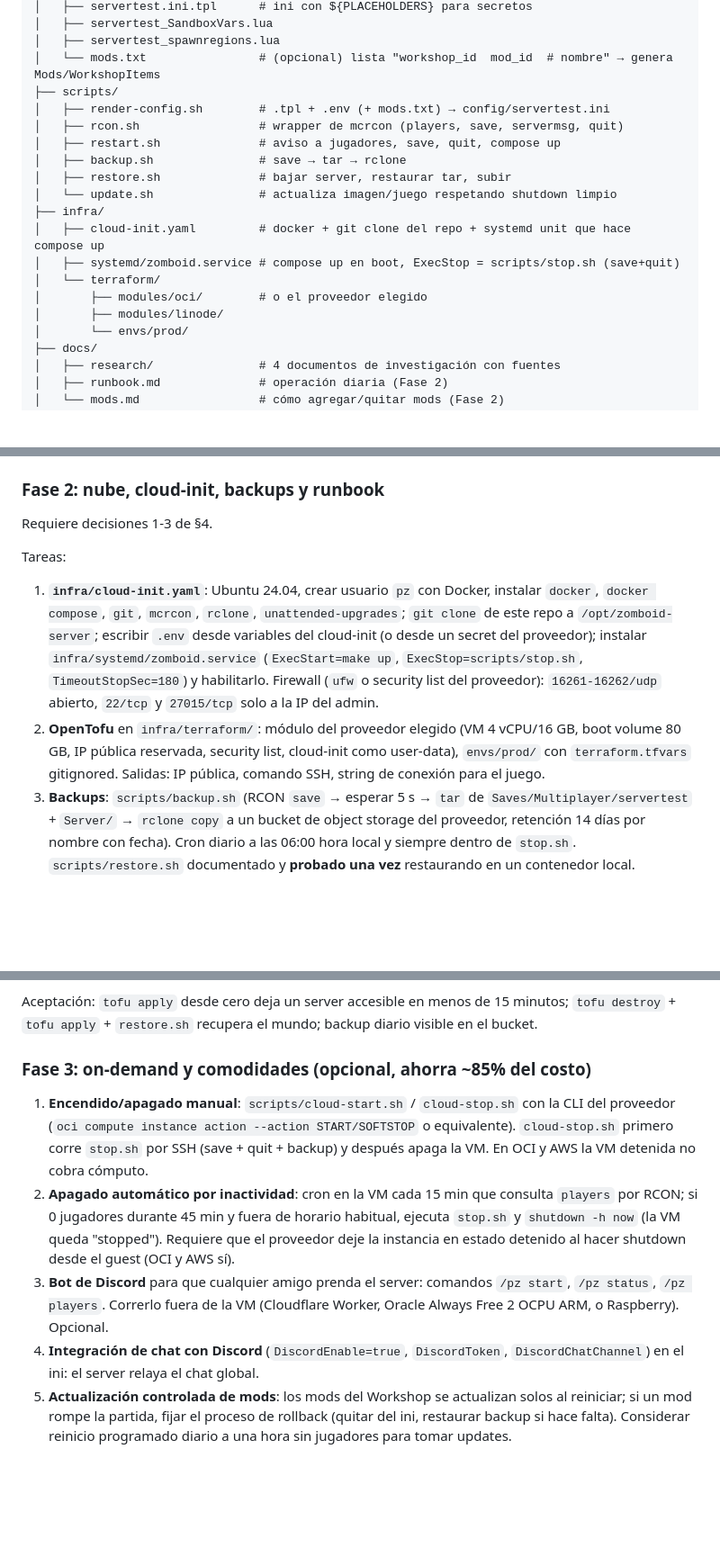
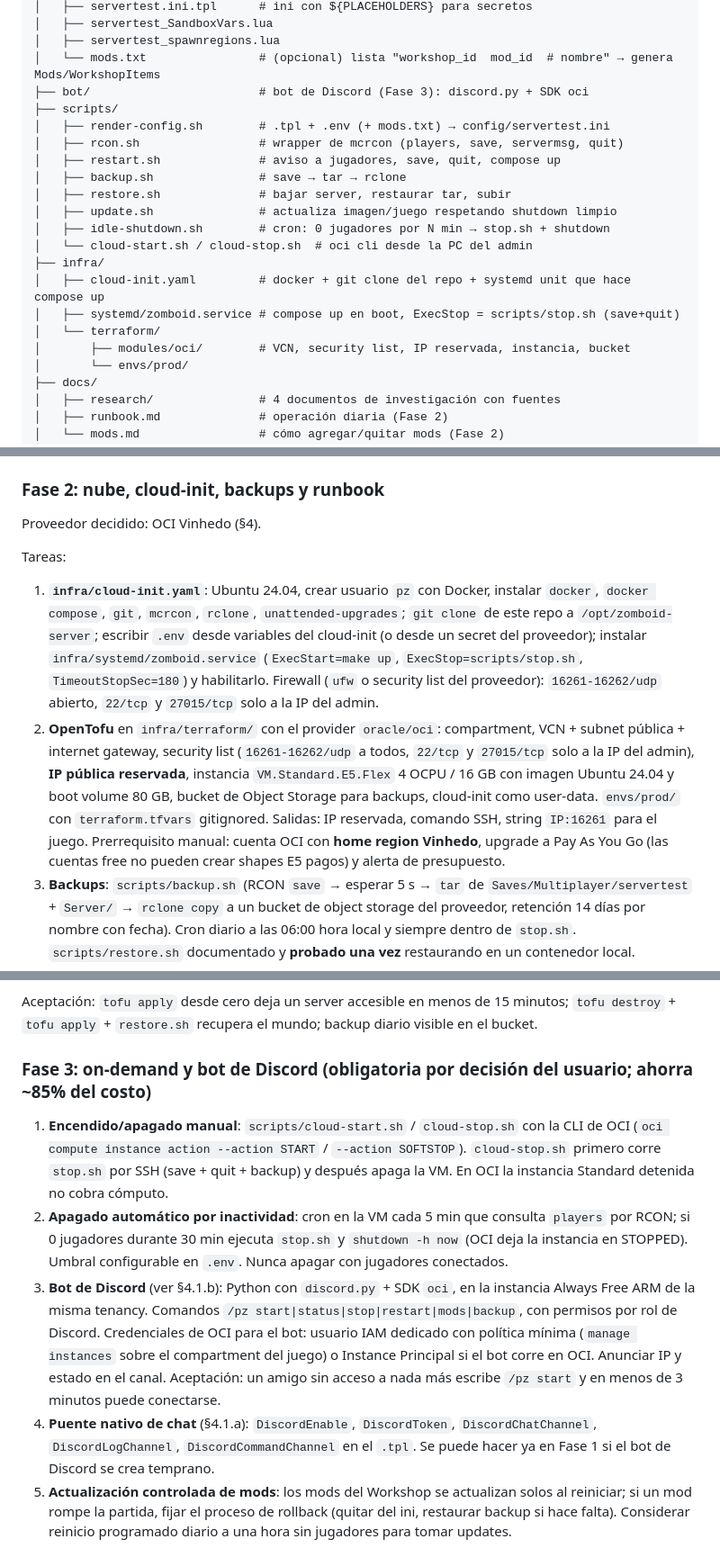
Before and after one commit to lucbece/zomboid-server, a Markdown page: PLAN.md, 3 parts joined by grey strips. Shown at 90% size. Drawn GitHub-style; blank space fills up the shorter version.

```diff
--- a/PLAN.md
+++ b/PLAN.md
@@ -38,19 +38,21 @@ zomboid-server/
 │   ├── servertest_SandboxVars.lua
 │   ├── servertest_spawnregions.lua
 │   └── mods.txt                # (opcional) lista "workshop_id  mod_id  # nombre" → genera Mods/WorkshopItems
+├── bot/                        # bot de Discord (Fase 3): discord.py + SDK oci
 ├── scripts/
 │   ├── render-config.sh        # .tpl + .env (+ mods.txt) → config/servertest.ini
 │   ├── rcon.sh                 # wrapper de mcrcon (players, save, servermsg, quit)
 │   ├── restart.sh              # aviso a jugadores, save, quit, compose up
 │   ├── backup.sh               # save → tar → rclone
 │   ├── restore.sh              # bajar server, restaurar tar, subir
-│   └── update.sh               # actualiza imagen/juego respetando shutdown limpio
+│   ├── update.sh               # actualiza imagen/juego respetando shutdown limpio
+│   ├── idle-shutdown.sh        # cron: 0 jugadores por N min → stop.sh + shutdown
+│   └── cloud-start.sh / cloud-stop.sh  # oci cli desde la PC del admin
 ├── infra/
 │   ├── cloud-init.yaml         # docker + git clone del repo + systemd unit que hace compose up
 │   ├── systemd/zomboid.service # compose up en boot, ExecStop = scripts/stop.sh (save+quit)
 │   └── terraform/
-│       ├── modules/oci/        # o el proveedor elegido
-│       ├── modules/linode/
+│       ├── modules/oci/        # VCN, security list, IP reservada, instancia, bucket
 │       └── envs/prod/
 ├── docs/
 │   ├── research/               # 4 documentos de investigación con fuentes
@@ -134,11 +159,11 @@ Aceptación: `make up` desde clon limpio + `.env` levanta el server en menos de
 
 ### Fase 2: nube, cloud-init, backups y runbook
 
-Requiere decisiones 1-3 de §4.
+Proveedor decidido: OCI Vinhedo (§4).
 
 Tareas:
 1. **`infra/cloud-init.yaml`**: Ubuntu 24.04, crear usuario `pz` con Docker, instalar `docker`, `docker compose`, `git`, `mcrcon`, `rclone`, `unattended-upgrades`; `git clone` de este repo a `/opt/zomboid-server`; escribir `.env` desde variables del cloud-init (o desde un secret del proveedor); instalar `infra/systemd/zomboid.service` (`ExecStart=make up`, `ExecStop=scripts/stop.sh`, `TimeoutStopSec=180`) y habilitarlo. Firewall (`ufw` o security list del proveedor): `16261-16262/udp` abierto, `22/tcp` y `27015/tcp` solo a la IP del admin.
-2. **OpenTofu** en `infra/terraform/`: módulo del proveedor elegido (VM 4 vCPU/16 GB, boot volume 80 GB, IP pública reservada, security list, cloud-init como user-data), `envs/prod/` con `terraform.tfvars` gitignored. Salidas: IP pública, comando SSH, string de conexión para el juego.
+2. **OpenTofu** en `infra/terraform/` con el provider `oracle/oci`: compartment, VCN + subnet pública + internet gateway, security list (`16261-16262/udp` a todos, `22/tcp` y `27015/tcp` solo a la IP del admin), **IP pública reservada**, instancia `VM.Standard.E5.Flex` 4 OCPU / 16 GB con imagen Ubuntu 24.04 y boot volume 80 GB, bucket de Object Storage para backups, cloud-init como user-data. `envs/prod/` con `terraform.tfvars` gitignored. Salidas: IP reservada, comando SSH, string `IP:16261` para el juego. Prerrequisito manual: cuenta OCI con **home region Vinhedo**, upgrade a Pay As You Go (las cuentas free no pueden crear shapes E5 pagos) y alerta de presupuesto.
 3. **Backups**: `scripts/backup.sh` (RCON `save` → esperar 5 s → `tar` de `Saves/Multiplayer/servertest` + `Server/` → `rclone copy` a un bucket de object storage del proveedor, retención 14 días por nombre con fecha). Cron diario a las 06:00 hora local y siempre dentro de `stop.sh`. `scripts/restore.sh` documentado y **probado una vez** restaurando en un contenedor local.
 4. **DNS** (si hay dominio): registro A en Cloudflare apuntando a la IP reservada. Si el proveedor no da IP fija, script en boot que actualiza el registro con la API de Cloudflare.
 5. **`docs/runbook.md`**: conectar, ver jugadores, dar admin, reiniciar, agregar mods (flujo completo), actualizar el juego (`scripts/update.sh`: stop limpio, `compose pull`, up; el server también actualiza el juego al arrancar vía steamcmd), restaurar backup, qué hacer si "server has different version" o mismatch de mods (ver research 04 §6).
@@ -146,12 +171,12 @@ Tareas:
 
 Aceptación: `tofu apply` desde cero deja un server accesible en menos de 15 minutos; `tofu destroy` + `tofu apply` + `restore.sh` recupera el mundo; backup diario visible en el bucket.
 
-### Fase 3: on-demand y comodidades (opcional, ahorra ~85% del costo)
+### Fase 3: on-demand y bot de Discord (obligatoria por decisión del usuario; ahorra ~85% del costo)
 
-1. **Encendido/apagado manual**: `scripts/cloud-start.sh` / `cloud-stop.sh` con la CLI del proveedor (`oci compute instance action --action START/SOFTSTOP` o equivalente). `cloud-stop.sh` primero corre `stop.sh` por SSH (save + quit + backup) y después apaga la VM. En OCI y AWS la VM detenida no cobra cómputo.
-2. **Apagado automático por inactividad**: cron en la VM cada 15 min que consulta `players` por RCON; si 0 jugadores durante 45 min y fuera de horario habitual, ejecuta `stop.sh` y `shutdown -h now` (la VM queda "stopped"). Requiere que el proveedor deje la instancia en estado detenido al hacer shutdown desde el guest (OCI y AWS sí).
-3. **Bot de Discord** para que cualquier amigo prenda el server: comandos `/pz start`, `/pz status`, `/pz players`. Correrlo fuera de la VM (Cloudflare Worker, Oracle Always Free 2 OCPU ARM, o Raspberry). Opcional.
-4. **Integración de chat con Discord** (`DiscordEnable=true`, `DiscordToken`, `DiscordChatChannel`) en el ini: el server relaya el chat global.
+1. **Encendido/apagado manual**: `scripts/cloud-start.sh` / `cloud-stop.sh` con la CLI de OCI (`oci compute instance action --action START` / `--action SOFTSTOP`). `cloud-stop.sh` primero corre `stop.sh` por SSH (save + quit + backup) y después apaga la VM. En OCI la instancia Standard detenida no cobra cómputo.
+2. **Apagado automático por inactividad**: cron en la VM cada 5 min que consulta `players` por RCON; si 0 jugadores durante 30 min ejecuta `stop.sh` y `shutdown -h now` (OCI deja la instancia en STOPPED). Umbral configurable en `.env`. Nunca apagar con jugadores conectados.
+3. **Bot de Discord** (ver §4.1.b): Python con `discord.py` + SDK `oci`, en la instancia Always Free ARM de la misma tenancy. Comandos `/pz start|status|stop|restart|mods|backup`, con permisos por rol de Discord. Credenciales de OCI para el bot: usuario IAM dedicado con política mínima (`manage instances` sobre el compartment del juego) o Instance Principal si el bot corre en OCI. Anunciar IP y estado en el canal. Aceptación: un amigo sin acceso a nada más escribe `/pz start` y en menos de 3 minutos puede conectarse.
+4. **Puente nativo de chat** (§4.1.a): `DiscordEnable`, `DiscordToken`, `DiscordChatChannel`, `DiscordLogChannel`, `DiscordCommandChannel` en el `.tpl`. Se puede hacer ya en Fase 1 si el bot de Discord se crea temprano.
 5. **Actualización controlada de mods**: los mods del Workshop se actualizan solos al reiniciar; si un mod rompe la partida, fijar el proceso de rollback (quitar del ini, restaurar backup si hace falta). Considerar reinicio programado diario a una hora sin jugadores para tomar updates.
 
 ## 6. Riesgos y mitigaciones
```
Also changed, not shown: other parts of PLAN.md (+30 -7 lines).
